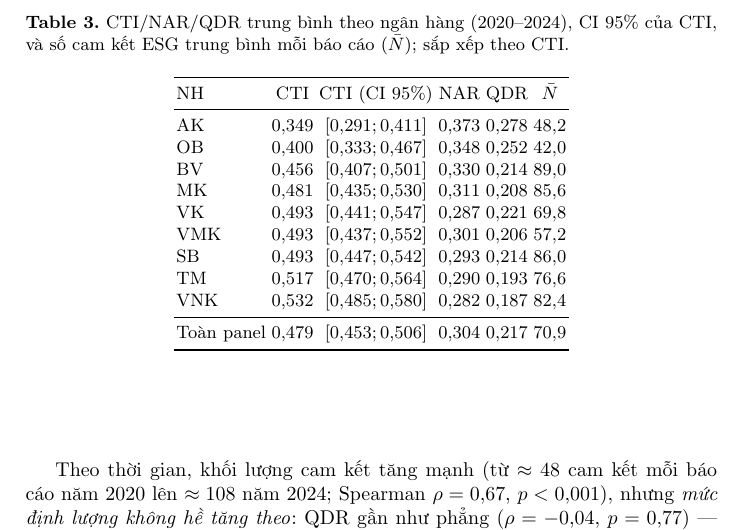
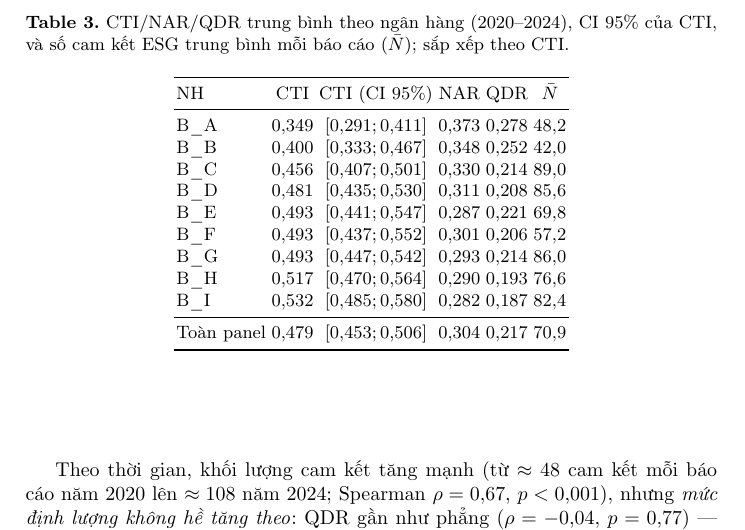
Before and after one commit to Huypham07/esg-washing, a LaTeX paper (docs/paper/main_vi.tex): part of page 10 of 13, cut so that both start at the same text. Compiled offline with pdfLaTeX.

Commit message:
refactor(anon): bank codes -> B_A..B_I (CTI-ascending order)
Replace cryptic first+last-letter codes (AK/VMK/VNK...) with simple
sequential B_A..B_I so the by-bank table reads in order. Update anon.py
mapping, regenerate say-do figure, update paper table + RQ1 text.

Co-Authored-By: Claude Opus 4.8 <noreply@anthropic.com>

```diff
--- a/docs/paper/main_vi.tex
+++ b/docs/paper/main_vi.tex
@@ -230,15 +230,15 @@ Trung bình $\mathrm{CTI}=0{,}479$ (CI~$[0{,}453;0{,}506]$), $\mathrm{NAR}=0{,}3
 \toprule
 NH & CTI & CTI (CI 95\%) & NAR & QDR & $\bar{N}$ \\
 \midrule
-AK  & 0{,}349 & [0{,}291;\,0{,}411] & 0{,}373 & 0{,}278 & 48{,}2 \\
-OB  & 0{,}400 & [0{,}333;\,0{,}467] & 0{,}348 & 0{,}252 & 42{,}0 \\
-BV  & 0{,}456 & [0{,}407;\,0{,}501] & 0{,}330 & 0{,}214 & 89{,}0 \\
-MK  & 0{,}481 & [0{,}435;\,0{,}530] & 0{,}311 & 0{,}208 & 85{,}6 \\
-VK  & 0{,}493 & [0{,}441;\,0{,}547] & 0{,}287 & 0{,}221 & 69{,}8 \\
-VMK & 0{,}493 & [0{,}437;\,0{,}552] & 0{,}301 & 0{,}206 & 57{,}2 \\
-SB  & 0{,}493 & [0{,}447;\,0{,}542] & 0{,}293 & 0{,}214 & 86{,}0 \\
-TM  & 0{,}517 & [0{,}470;\,0{,}564] & 0{,}290 & 0{,}193 & 76{,}6 \\
-VNK & 0{,}532 & [0{,}485;\,0{,}580] & 0{,}282 & 0{,}187 & 82{,}4 \\
+B\_A & 0{,}349 & [0{,}291;\,0{,}411] & 0{,}373 & 0{,}278 & 48{,}2 \\
+B\_B & 0{,}400 & [0{,}333;\,0{,}467] & 0{,}348 & 0{,}252 & 42{,}0 \\
+B\_C & 0{,}456 & [0{,}407;\,0{,}501] & 0{,}330 & 0{,}214 & 89{,}0 \\
+B\_D & 0{,}481 & [0{,}435;\,0{,}530] & 0{,}311 & 0{,}208 & 85{,}6 \\
+B\_E & 0{,}493 & [0{,}441;\,0{,}547] & 0{,}287 & 0{,}221 & 69{,}8 \\
+B\_F & 0{,}493 & [0{,}437;\,0{,}552] & 0{,}301 & 0{,}206 & 57{,}2 \\
+B\_G & 0{,}493 & [0{,}447;\,0{,}542] & 0{,}293 & 0{,}214 & 86{,}0 \\
+B\_H & 0{,}517 & [0{,}470;\,0{,}564] & 0{,}290 & 0{,}193 & 76{,}6 \\
+B\_I & 0{,}532 & [0{,}485;\,0{,}580] & 0{,}282 & 0{,}187 & 82{,}4 \\
 \midrule
 Toàn panel & 0{,}479 & [0{,}453;\,0{,}506] & 0{,}304 & 0{,}217 & 70{,}9 \\
 \bottomrule
```
Also changed, not shown: docs/paper/figures/fig_rq5_saydo.png, experiments/figures/index_say_do.png, docs/paper/main_vi.tex (2 more changed lines), 1 other file.
